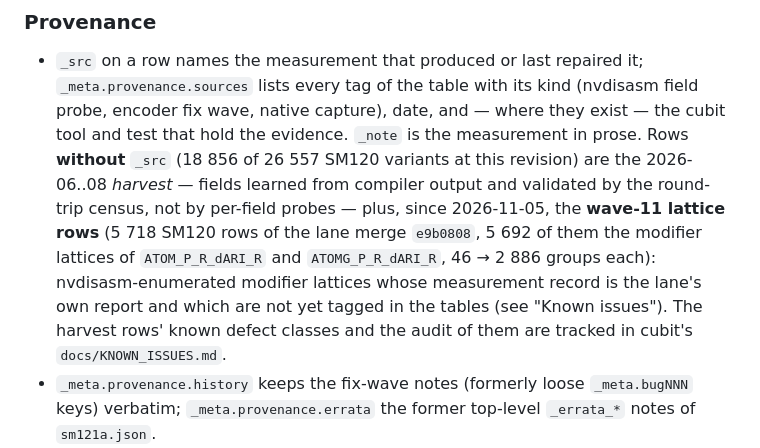
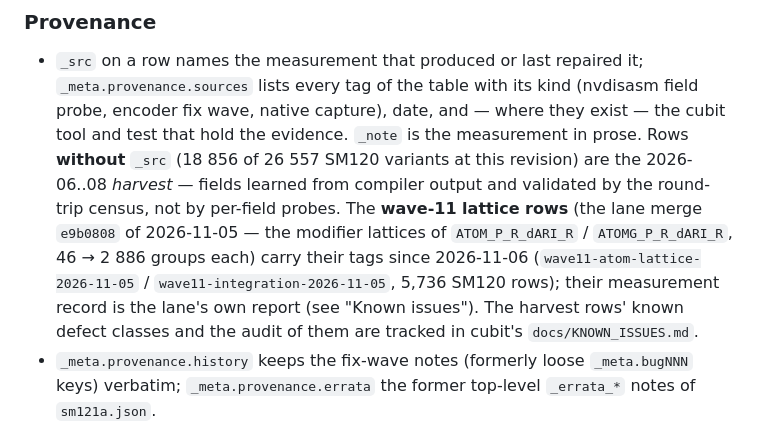
Before and after one commit to kacper-daftcode/blackwell-isa, a Markdown page: README.md, the part around the change. GitHub-like rendering.

Commit message:
README: the wave-11 lattice rows carry their provenance tags since 2026-11-06 (5 736 SM120 rows) -- the legend no longer says they are untagged

```diff
--- a/README.md
+++ b/README.md
@@ -174,10 +174,10 @@ read or write each operand field (`token_idx` is the operand position, 0 = the g
   date, and — where they exist — the cubit tool and test that hold the evidence. `_note` is the
   measurement in prose. Rows **without** `_src` (18 856 of 26 557 SM120 variants at this revision) are
   the 2026-06..08 *harvest* — fields learned from compiler output and validated by the round-trip
-  census, not by per-field probes — plus, since 2026-11-05, the **wave-11 lattice rows** (5 718 SM120
-  rows of the lane merge `e9b0808`, 5 692 of them the modifier lattices of `ATOM_P_R_dARI_R` and
-  `ATOMG_P_R_dARI_R`, 46 → 2 886 groups each): nvdisasm-enumerated modifier lattices whose measurement
-  record is the lane's own report and which are not yet tagged in the tables (see "Known issues"). The harvest rows' known defect classes and the audit of
+  census, not by per-field probes. The **wave-11 lattice rows** (the lane merge `e9b0808` of 2026-11-05 — the modifier
+  lattices of `ATOM_P_R_dARI_R` / `ATOMG_P_R_dARI_R`, 46 → 2 886 groups each) carry their tags since 2026-11-06
+  (`wave11-atom-lattice-2026-11-05` / `wave11-integration-2026-11-05`, 5,736 SM120 rows); their measurement record is the
+  lane's own report (see "Known issues"). The harvest rows' known defect classes and the audit of
   them are tracked in cubit's `docs/KNOWN_ISSUES.md`.
 - `_meta.provenance.history` keeps the fix-wave notes (formerly loose `_meta.bugNNN` keys) verbatim;
   `_meta.provenance.errata` the former top-level `_errata_*` notes of `sm121a.json`.
```
